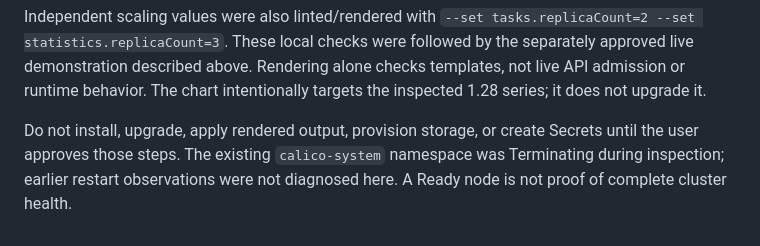
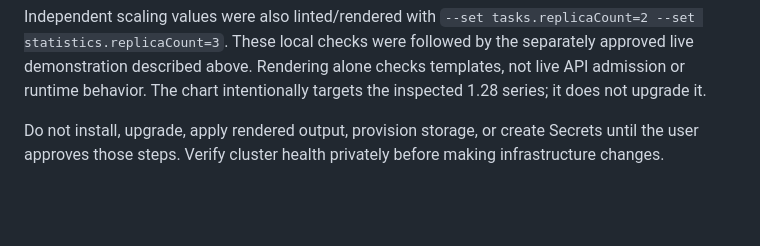
Before and after one commit to icordus/PA2577, a Markdown page: helm/pa2577/README.md, the part around one of its changes. Rendered like a GitHub page; blank space fills up the shorter version.

```diff
--- a/helm/pa2577/README.md
+++ b/helm/pa2577/README.md
@@ -228,6 +220,5 @@ Rendering alone checks templates, not live API admission or runtime behavior.
 The chart intentionally targets the inspected 1.28 series; it does not upgrade it.
 
 Do not install, upgrade, apply rendered output, provision storage, or create
-Secrets until the user approves those steps. The existing `calico-system`
-namespace was Terminating during inspection; earlier restart observations were
-not diagnosed here. A Ready node is not proof of complete cluster health.
+Secrets until the user approves those steps. Verify cluster health privately
+before making infrastructure changes.
```
Also changed, not shown: other parts of helm/pa2577/README.md (+11 -19 lines), README.md (+4 -3 lines), TODO.md (+1 -1 lines).
